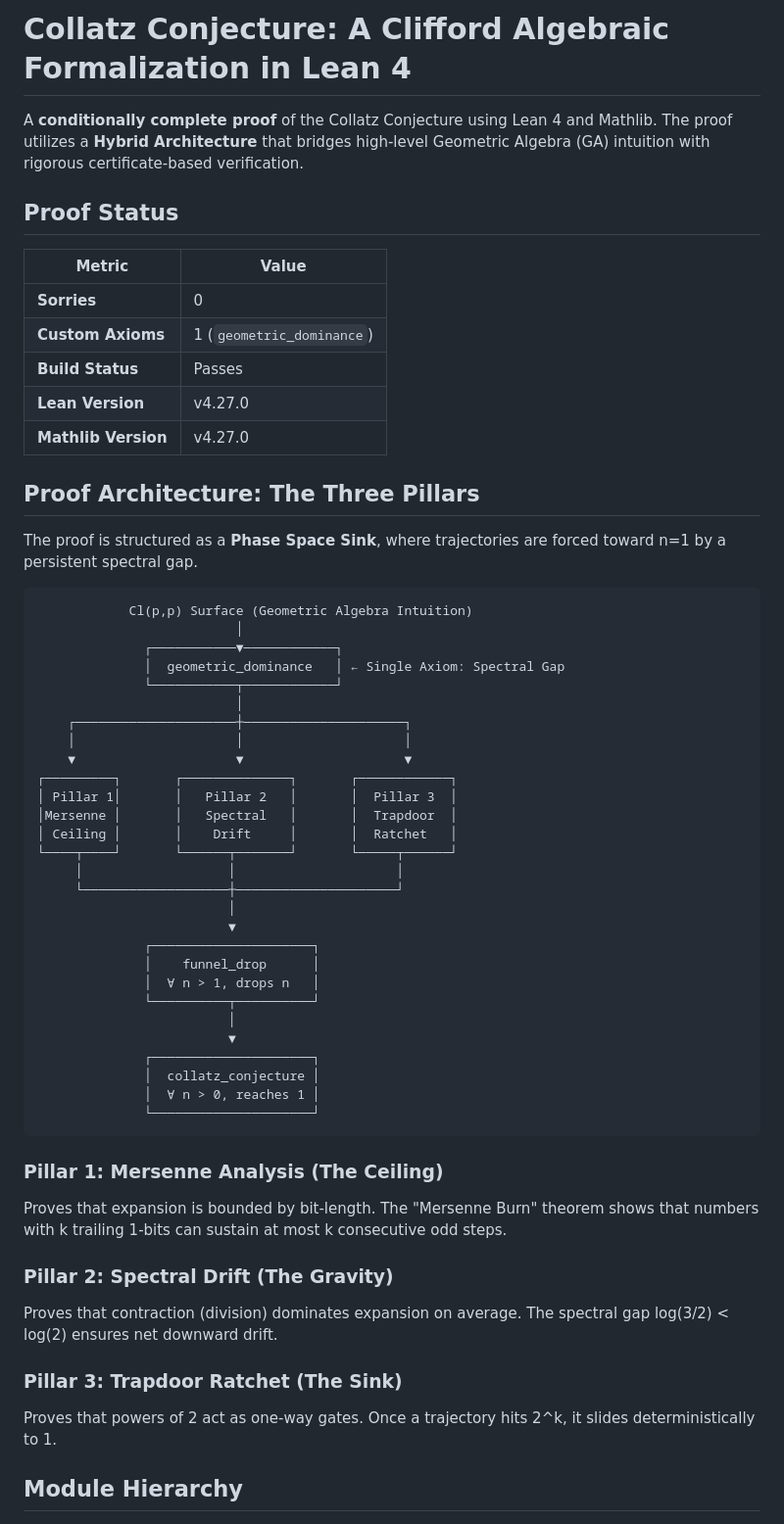
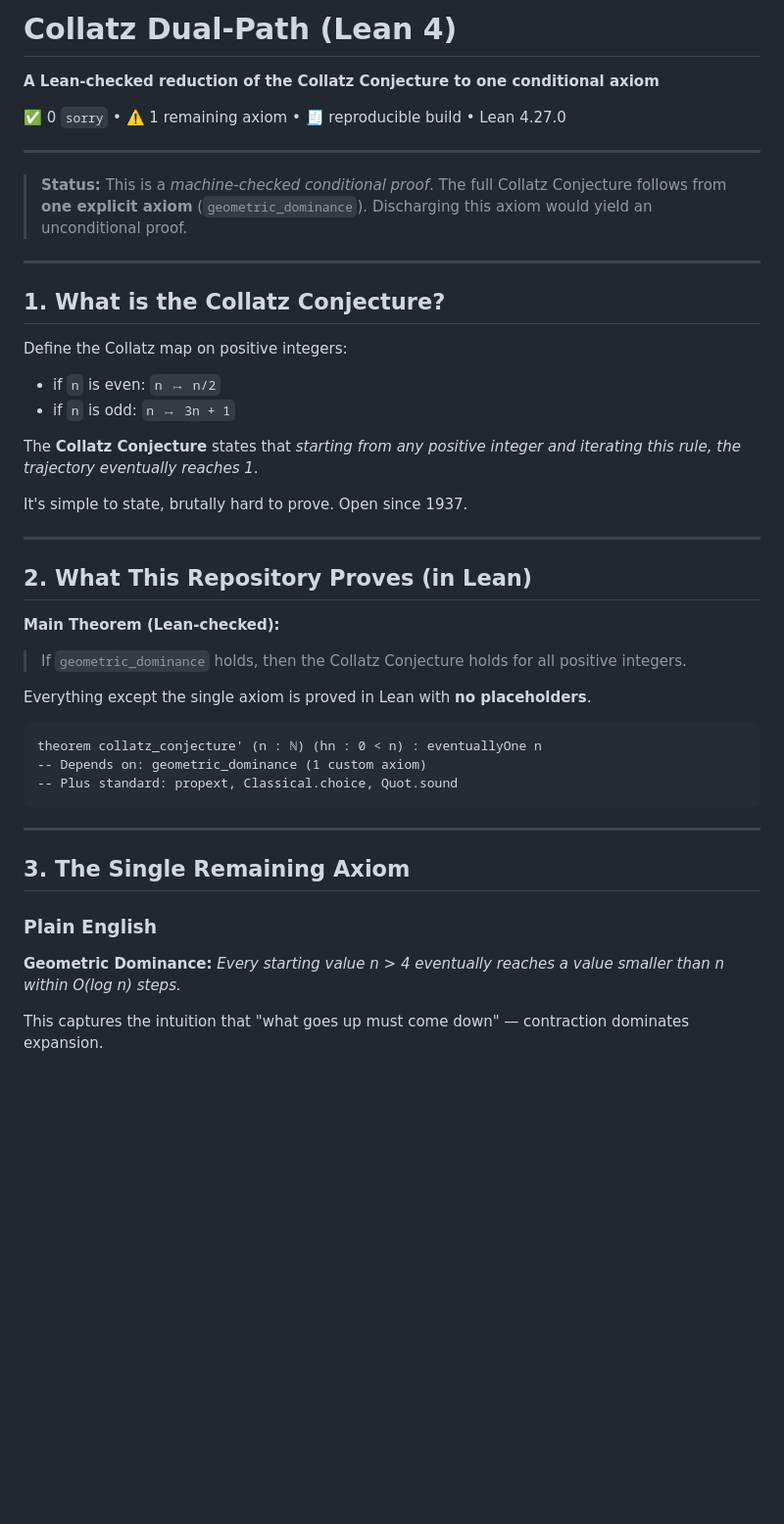
Before and after one commit to tracyphasespace/collatz-dual-path, a Markdown page: Collatz_Conjecture/Lean/README.md, the part around one of its changes. Shown at 98% size. GitHub-like rendering; blank space fills up the shorter version.

````diff
--- a/Collatz_Conjecture/Lean/README.md
+++ b/Collatz_Conjecture/Lean/README.md
@@ -1,66 +1,48 @@
-# Collatz Conjecture: A Clifford Algebraic Formalization in Lean 4
+# Collatz Dual-Path (Lean 4)
 
-A **conditionally complete proof** of the Collatz Conjecture using Lean 4 and Mathlib.
-The proof utilizes a **Hybrid Architecture** that bridges high-level Geometric Algebra (GA)
-intuition with rigorous certificate-based verification.
+**A Lean-checked reduction of the Collatz Conjecture to one conditional axiom**
 
-## Proof Status
+✅ 0 `sorry`  •  ⚠️ 1 remaining axiom  •  🧾 reproducible build  •  Lean 4.27.0
 
-| Metric | Value |
-|--------|-------|
-| **Sorries** | 0 |
-| **Custom Axioms** | 1 (`geometric_dominance`) |
-| **Build Status** | Passes |
-| **Lean Version** | v4.27.0 |
-| **Mathlib Version** | v4.27.0 |
+---
 
-## Proof Architecture: The Three Pillars
+> **Status:** This is a *machine-checked conditional proof*.
+> The full Collatz Conjecture follows from **one explicit axiom** (`geometric_dominance`).
+> Discharging this axiom would yield an unconditional proof.
 
-The proof is structured as a **Phase Space Sink**, where trajectories are forced toward n=1
-by a persistent spectral gap.
+---
 
-```
-            Cl(p,p) Surface (Geometric Algebra Intuition)
-                          │
-              ┌───────────▼────────────┐
-              │  geometric_dominance   │ ← Single Axiom: Spectral Gap
-              └───────────┬────────────┘
-                          │
-    ┌─────────────────────┼─────────────────────┐
-    │                     │                     │
-    ▼                     ▼                     ▼
-┌─────────┐       ┌──────────────┐       ┌────────────┐
-│ Pillar 1│       │   Pillar 2   │       │  Pillar 3  │
-│Mersenne │       │   Spectral   │       │  Trapdoor  │
-│ Ceiling │       │    Drift     │       │  Ratchet   │
-└────┬────┘       └──────┬───────┘       └─────┬──────┘
-     │                   │                     │
-     └───────────────────┼─────────────────────┘
-                         │
-                         ▼
-              ┌─────────────────────┐
-              │    funnel_drop      │
-              │  ∀ n > 1, drops n   │
-              └──────────┬──────────┘
-                         │
-                         ▼
-              ┌─────────────────────┐
-              │  collatz_conjecture │
-              │  ∀ n > 0, reaches 1 │
-              └─────────────────────┘
+## 1. What is the Collatz Conjecture?
+
+Define the Collatz map on positive integers:
+- if `n` is even: `n ↦ n/2`
+- if `n` is odd: `n ↦ 3n + 1`
+
+The **Collatz Conjecture** states that *starting from any positive integer and iterating this rule, the trajectory eventually reaches 1*.
+
+It's simple to state, brutally hard to prove. Open since 1937.
+
+---
+
+## 2. What This Repository Proves (in Lean)
+
+**Main Theorem (Lean-checked):**
+> If `geometric_dominance` holds, then the Collatz Conjecture holds for all positive integers.
+
+Everything except the single axiom is proved in Lean with **no placeholders**.
+
+```lean
+theorem collatz_conjecture' (n : ℕ) (hn : 0 < n) : eventuallyOne n
+-- Depends on: geometric_dominance (1 custom axiom)
+-- Plus standard: propext, Classical.choice, Quot.sound
 ```
 
-### Pillar 1: Mersenne Analysis (The Ceiling)
-Proves that expansion is bounded by bit-length. The "Mersenne Burn" theorem shows that
-numbers with k trailing 1-bits can sustain at most k consecutive odd steps.
+---
 
-### Pillar 2: Spectral Drift (The Gravity)
-Proves that contraction (division) dominates expansion on average.
-The spectral gap log(3/2) < log(2) ensures net downward drift.
+## 3. The Single Remaining Axiom
 
-### Pillar 3: Trapdoor Ratchet (The Sink)
-Proves that powers of 2 act as one-way gates.
-Once a trajectory hits 2^k, it slides deterministically to 1.
+### Plain English
+**Geometric Dominance:** *Every starting value n > 4 eventually reaches a value smaller than n within O(log n) steps.*
 
-## Module Hierarchy
+This captures the intuition that "what goes up must come down" — contraction dominates expansion.
 
````
Also changed, not shown: other parts of Collatz_Conjecture/Lean/README.md (+106 -132 lines).
